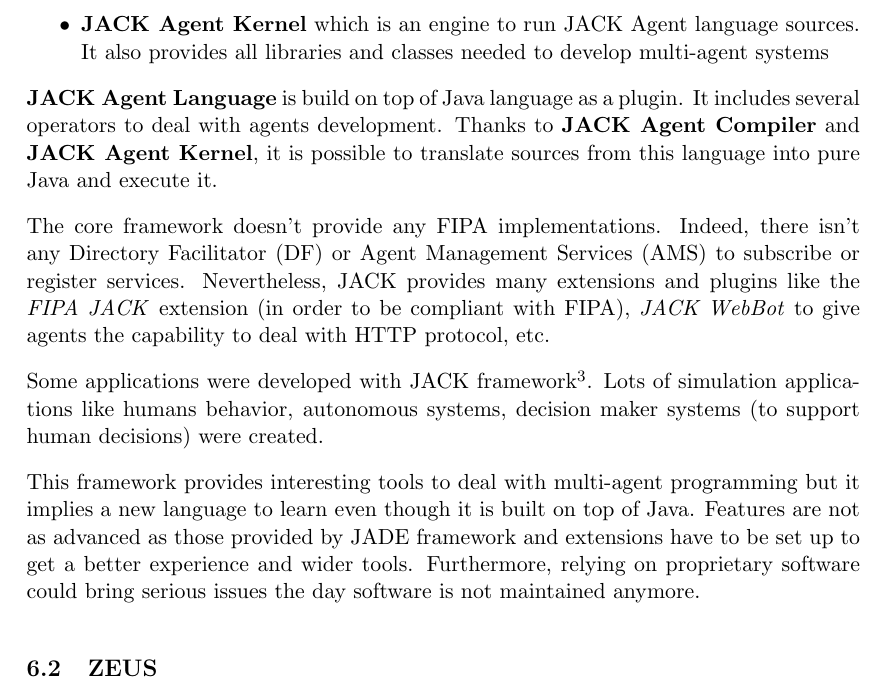
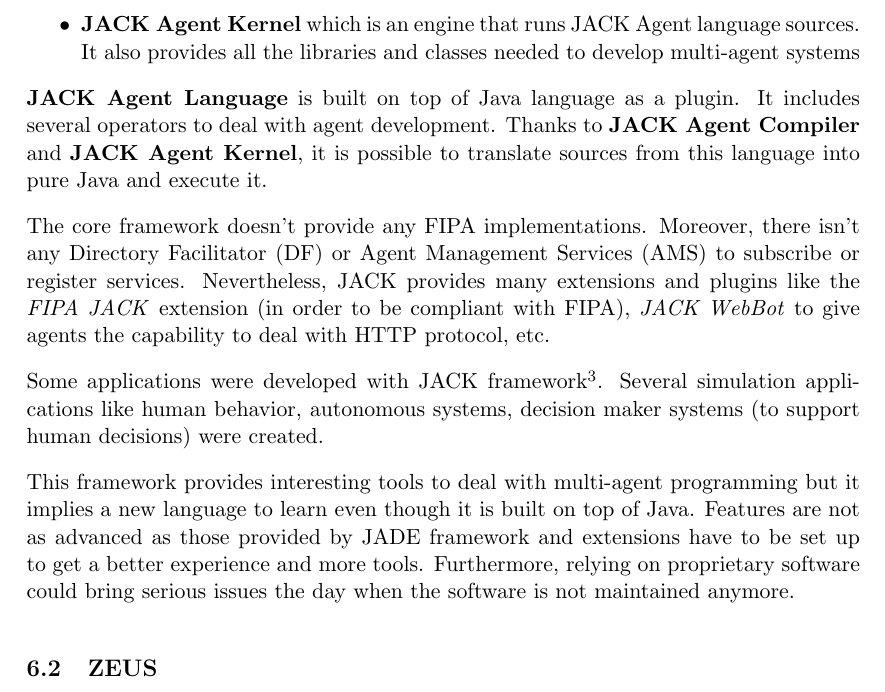
Before and after one commit to Groscheri/virtual-exhibitions, a LaTeX document (report/project.tex): part of page 25 of 27, cut so that both start at the same text. Compiled offline with pdfLaTeX.

Commit message:
Last corrections

```diff
--- a/report/project.tex
+++ b/report/project.tex
@@ -1063,17 +1063,17 @@
     \item A custom language to define Agent: \textbf{JACK Agent language}
     \item A custom compiler (\textbf{JACK Agent Compiler}) to convert JACK Agent
     language into Java pure language
-    \item \textbf{JACK Agent Kernel} which is an engine to run JACK Agent language
-    sources. It also provides all libraries and classes needed to develop multi-agent
+    \item \textbf{JACK Agent Kernel} which is an engine that runs JACK Agent language
+    sources. It also provides all the libraries and classes needed to develop multi-agent
     systems
   \end{itemize}
 
-  \textbf{JACK Agent Language} is build on top of Java language as a plugin. It includes
-  several operators to deal with agents development. Thanks to \textbf{JACK Agent Compiler}
+  \textbf{JACK Agent Language} is built on top of Java language as a plugin. It includes
+  several operators to deal with agent development. Thanks to \textbf{JACK Agent Compiler}
   and \textbf{JACK Agent Kernel}, it is possible to translate sources from this language
   into pure Java and execute it.
 
-  The core framework doesn't provide any FIPA implementations. Indeed, there isn't any
+  The core framework doesn't provide any FIPA implementations. Moreover, there isn't any
   Directory Facilitator (DF) or Agent Management Services (AMS) to subscribe or register
   services. Nevertheless, JACK provides many extensions and plugins like the \textit{FIPA
   JACK} extension (in order to be compliant with FIPA), \textit{JACK WebBot} to give
@@ -1085,7 +1085,7 @@
   % List some notable projects which use that platform
   Some applications were developed with JACK framework\footnote{Reference:
   \url{http://www.cs.rmit.edu.au/agents/www/agentsbib/auto-generated/papers/MAP05-W.pdf}}.
-  Lots of simulation applications like humans behavior, autonomous systems, decision
+  Several simulation applications like human behavior, autonomous systems, decision
   maker systems (to support human decisions) were created.
 
   % Your personnel opinion/judgment about the platform as compared to JADE
@@ -1094,8 +1094,8 @@
   This framework provides interesting tools to deal with multi-agent programming but it implies
   a new language to learn even though it is built on top of Java. Features are not as
   advanced as those provided by JADE framework and extensions have to be set up to get a better
-  experience and wider tools. Furthermore, relying on proprietary software could bring serious
-  issues the day software is not maintained anymore.
+  experience and more tools. Furthermore, relying on proprietary software could bring serious
+  issues the day when the software is not maintained anymore.
 
   \subsection{ZEUS}
   % refs:
```
Also changed, not shown: report/media/artistManager_class.png, report/media/curator_class.png, report/media/profiler_class.png, report/project.tex (8 more changed lines).
